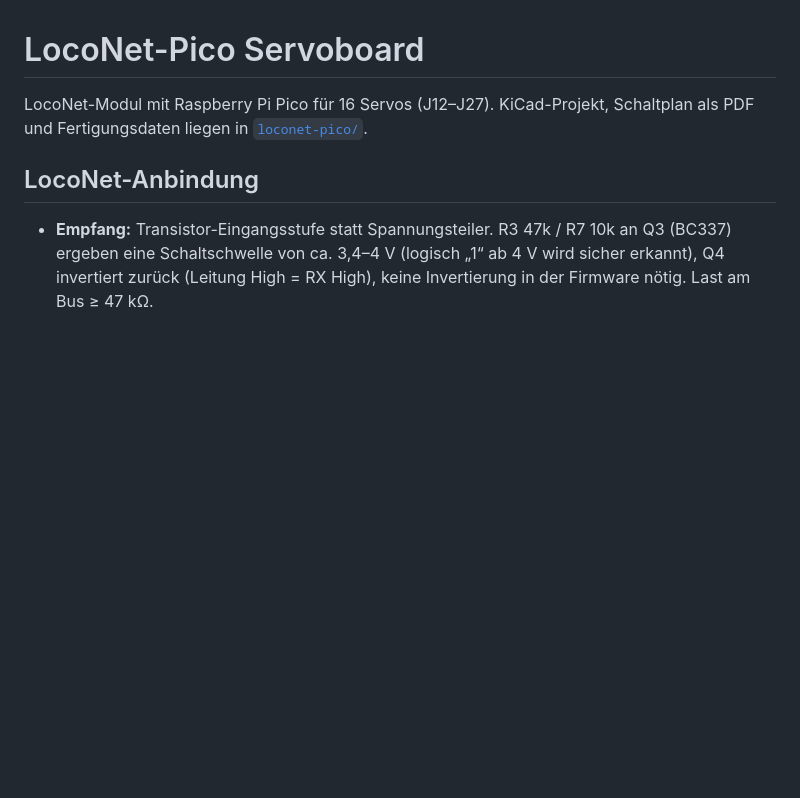
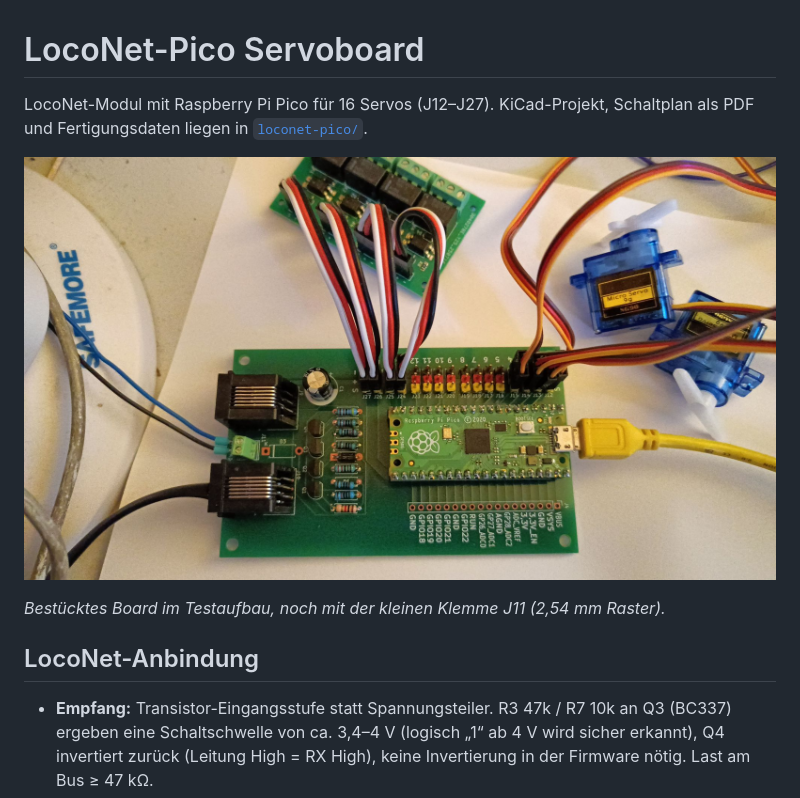
Before and after one commit to Boomer-54/loconet-pico, a Markdown page: README.md, the part around the change. Drawn GitHub-style; pictures changed too: bilder/servoboard.jpg (added); blank space fills up the shorter version.

Commit message:
README: Foto des bestückten Servoboards
Co-Authored-By: Claude Opus 5.5 <noreply@anthropic.com>

```diff
--- a/README.md
+++ b/README.md
@@ -2,6 +2,10 @@
 
 LocoNet-Modul mit Raspberry Pi Pico für 16 Servos (J12–J27).
 KiCad-Projekt, Schaltplan als PDF und Fertigungsdaten liegen in [`loconet-pico/`](loconet-pico/).
+
+![Bestücktes Servoboard im Testaufbau](bilder/servoboard.jpg)
+
+*Bestücktes Board im Testaufbau, noch mit der kleinen Klemme J11 (2,54 mm Raster).*
 
 ## LocoNet-Anbindung
 
```
